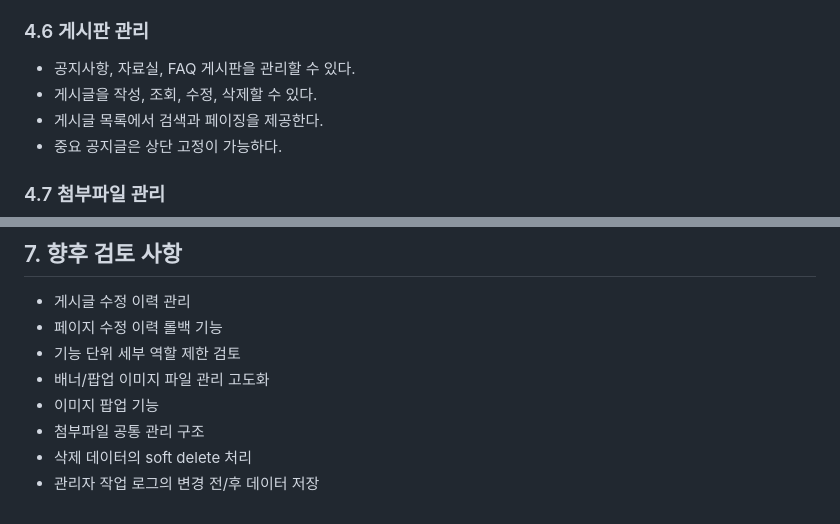
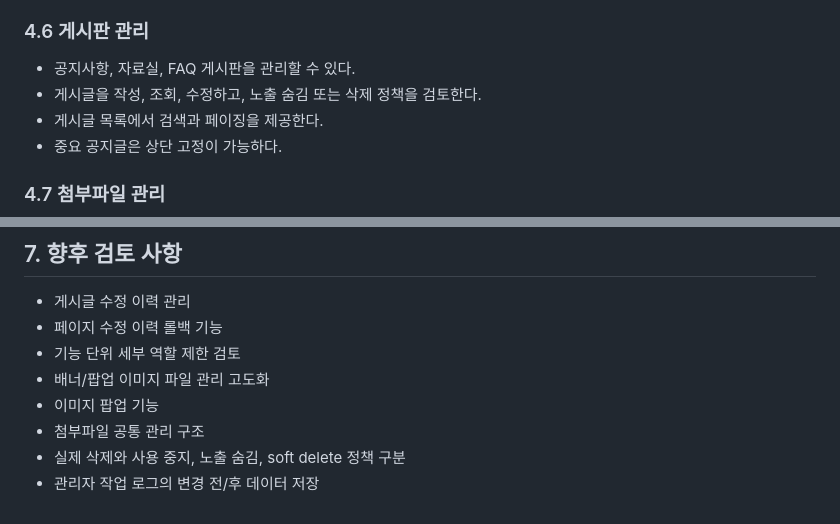
Before and after one commit to kimsixsue/university-cms-php, a Markdown page: docs/requirements.md, 2 parts joined by grey strips. GitHub-like rendering.

Commit message:
Clarify post deletion policy wording

```diff
--- a/docs/requirements.md
+++ b/docs/requirements.md
@@ -94,7 +94,7 @@
 ### 4.6 게시판 관리
 
 * 공지사항, 자료실, FAQ 게시판을 관리할 수 있다.
-* 게시글을 작성, 조회, 수정, 삭제할 수 있다.
+* 게시글을 작성, 조회, 수정하고, 노출 숨김 또는 삭제 정책을 검토한다.
 * 게시글 목록에서 검색과 페이징을 제공한다.
 * 중요 공지글은 상단 고정이 가능하다.
 
@@ -192,5 +192,5 @@
 * 배너/팝업 이미지 파일 관리 고도화
 * 이미지 팝업 기능
 * 첨부파일 공통 관리 구조
-* 삭제 데이터의 soft delete 처리
+* 실제 삭제와 사용 중지, 노출 숨김, soft delete 정책 구분
 * 관리자 작업 로그의 변경 전/후 데이터 저장
```
